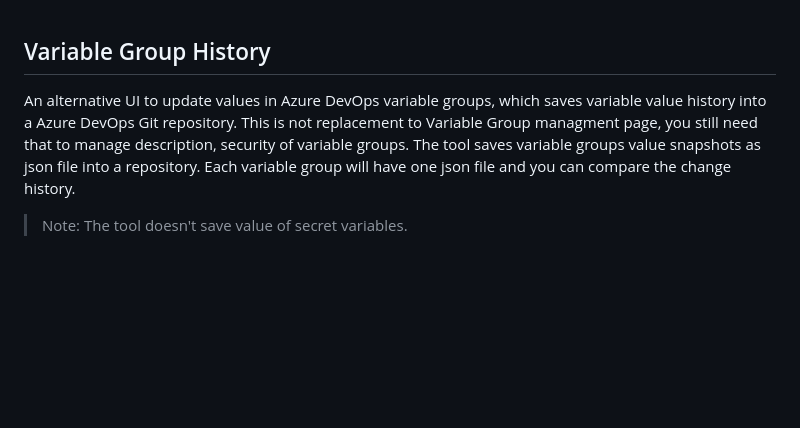
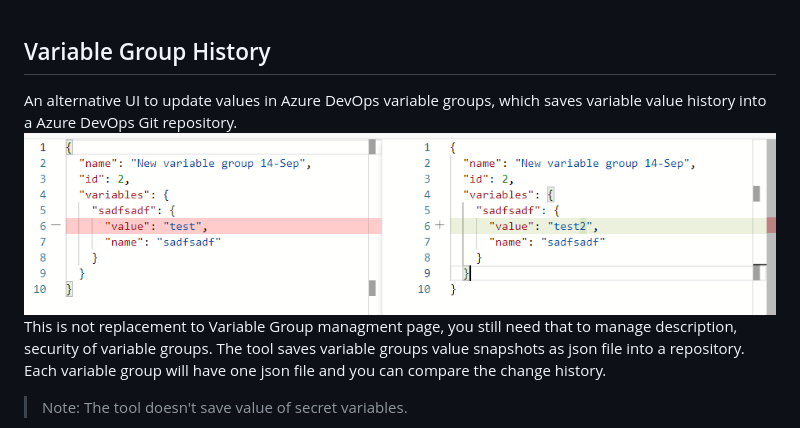
Before and after one commit to freesonlee/azure-devops-utilities, a Markdown page: overview.md, the part around the change. Rendered like a GitHub page; pictures changed too: images/variablehistory.ui.png (added); blank space fills up the shorter version.

Commit message:
add screen shot

```diff
--- a/overview.md
+++ b/overview.md
@@ -1,6 +1,7 @@
 ## Variable Group History
 
-An alternative UI to update values in Azure DevOps variable groups, which saves variable value history into a Azure DevOps Git repository. This is not replacement to Variable Group managment page, you still need that to manage description, security of variable groups.
+An alternative UI to update values in Azure DevOps variable groups, which saves variable value history into a Azure DevOps Git repository.
+![Hub](https://github.com/freesonlee/azure-devops-utilities/blob/vs-extension/images/variablehistory.ui.png?raw=true)This is not replacement to Variable Group managment page, you still need that to manage description, security of variable groups.
 The tool saves variable groups value snapshots as json file into a repository. Each variable group will have one json file and you can compare the change history.
 
 > Note: The tool doesn't save value of secret variables.
```
